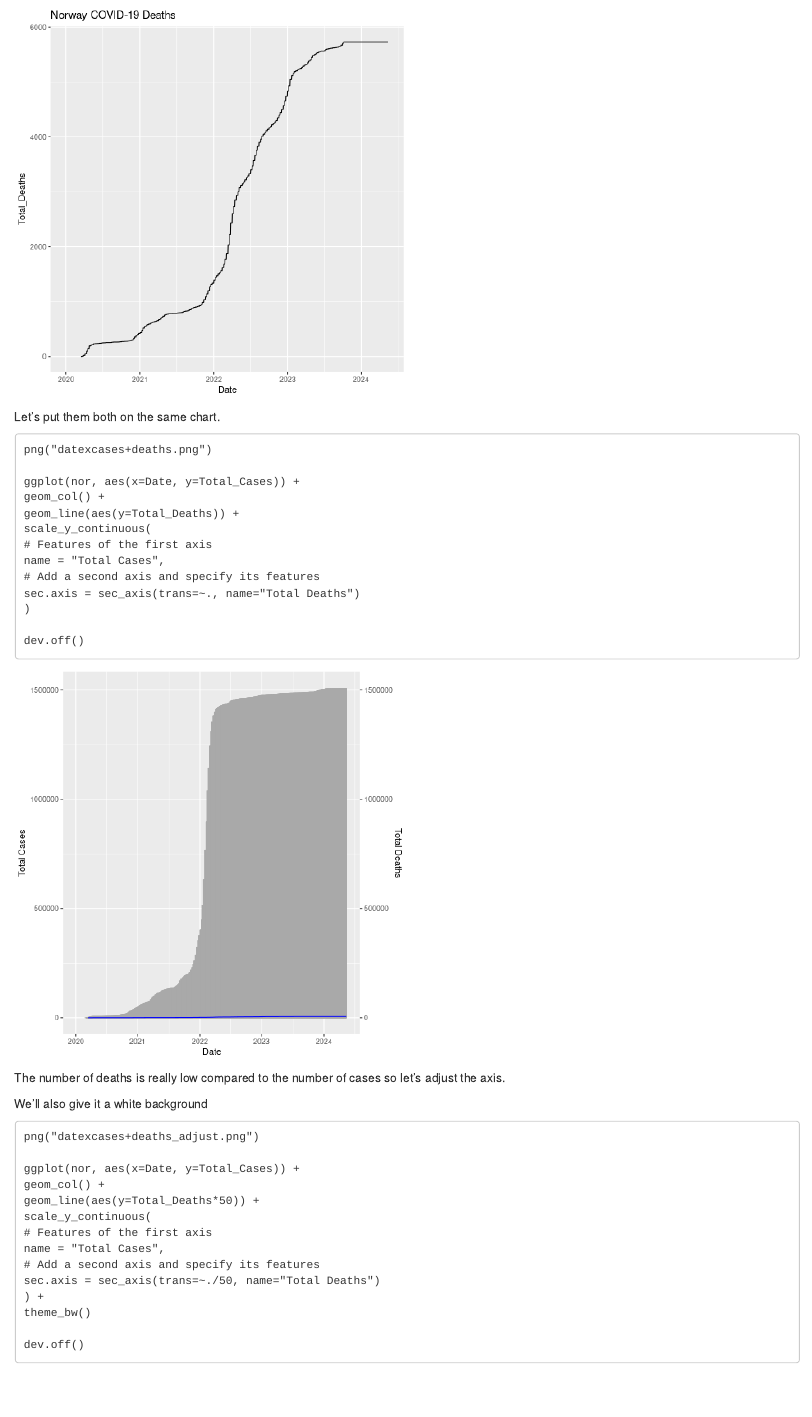
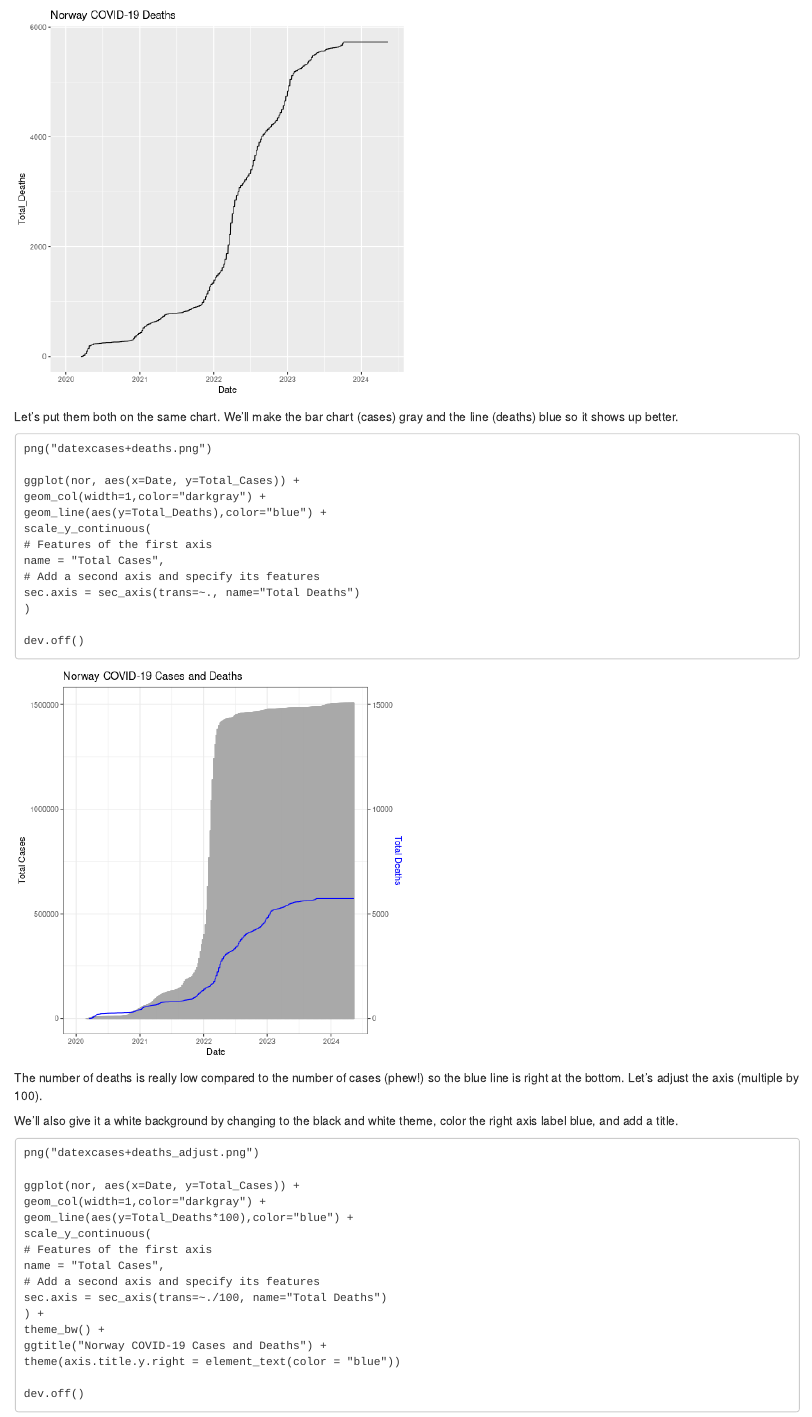
Before and after one commit to ncgr/NISE-bioinformatics, an R Markdown document (05-OWIDplot.Rmd): the page in a window 1100 px wide, from 2030 px down before the commit and from 2170 px down after it, so that both start at the same text. Rendered offline with R 4.5, knitr and Pandoc, with nearby package versions; drawn as R Markdown's standard HTML page in place of the format the file asks for.

Commit message:
Made plots look better.

````diff
--- a/05-OWIDplot.Rmd
+++ b/05-OWIDplot.Rmd
@@ -107,14 +115,14 @@ dev.off()
 ![](./Figures/datexdeaths.png){width=50%}
 
 
-Let's put them both on the same chart.
+Let's put them both on the same chart. We'll make the bar chart (cases) gray and the line (deaths) blue so it shows up better.
 
 ```
 png("datexcases+deaths.png")
 
 ggplot(nor, aes(x=Date, y=Total_Cases)) +
-geom_col() +
-geom_line(aes(y=Total_Deaths)) +
+geom_col(width=1,color="darkgray") +
+geom_line(aes(y=Total_Deaths),color="blue") +
 scale_y_continuous(
 # Features of the first axis
 name = "Total Cases",
@@ -125,25 +133,27 @@ sec.axis = sec_axis(trans=~., name="Total Deaths")
 dev.off()
 ```
 
-![](./Figures/datexcases+deaths.png){width=50%}
+![](./Figures/datexcases+deaths_adjust.png){width=50%}
 
-The number of deaths is really low compared to the number of cases so let's adjust the axis.
+The number of deaths is really low compared to the number of cases (phew!) so the blue line is right at the bottom. Let's adjust the axis (multiple by 100).
 
-We'll also give it a white background
+We'll also give it a white background by changing to the black and white theme, color the right axis label blue, and add a title.
 
 ```
 png("datexcases+deaths_adjust.png")
 
 ggplot(nor, aes(x=Date, y=Total_Cases)) +
-geom_col() +
-geom_line(aes(y=Total_Deaths*50)) +
+geom_col(width=1,color="darkgray") +
+geom_line(aes(y=Total_Deaths*100),color="blue") +
 scale_y_continuous(
 # Features of the first axis
 name = "Total Cases",
 # Add a second axis and specify its features
-sec.axis = sec_axis(trans=~./50, name="Total Deaths")
+sec.axis = sec_axis(trans=~./100, name="Total Deaths")
 ) +
-theme_bw()
+theme_bw() +
+ggtitle("Norway COVID-19 Cases and Deaths") +
+theme(axis.title.y.right = element_text(color = "blue"))
 
 dev.off()
 ```
````
Also changed, not shown: 05-OWIDplot.Rmd (20 more changed lines).
